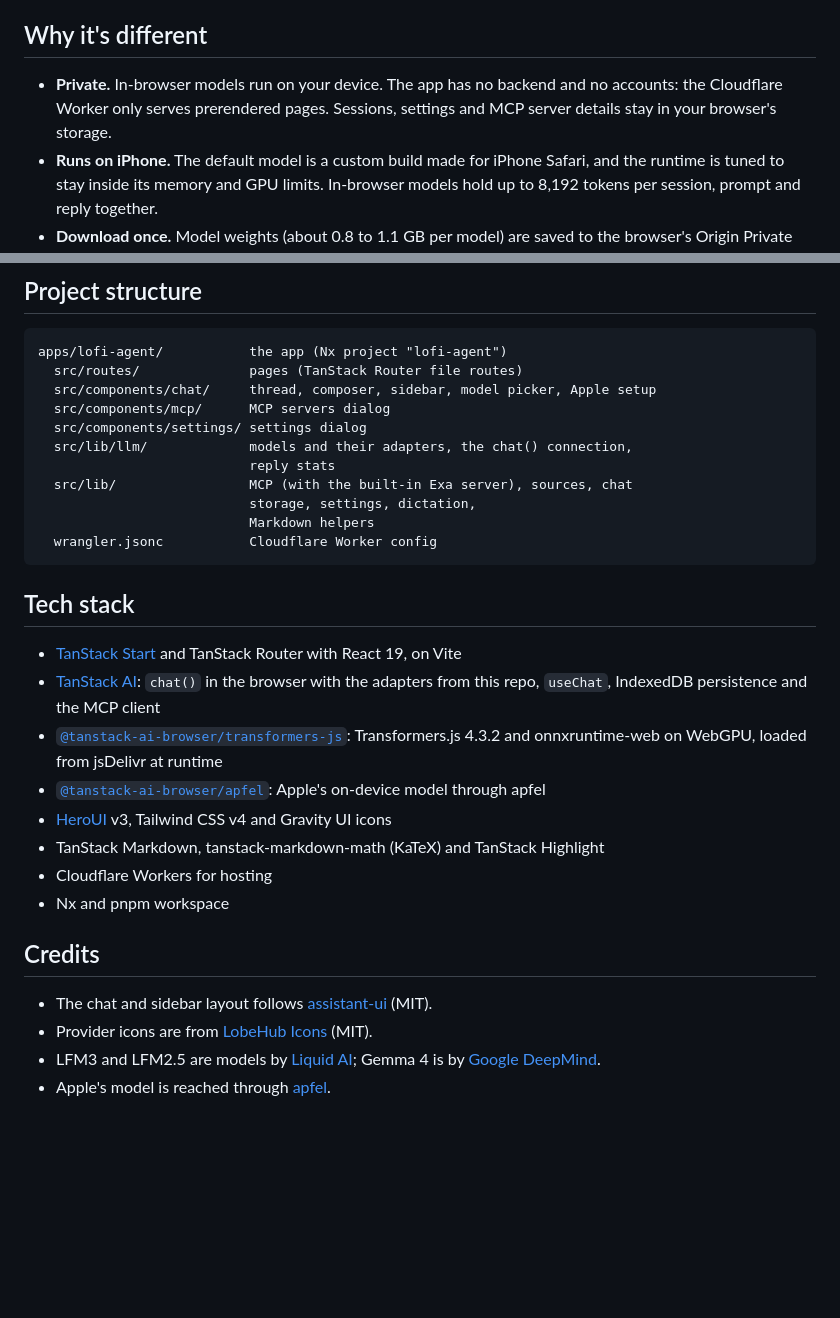
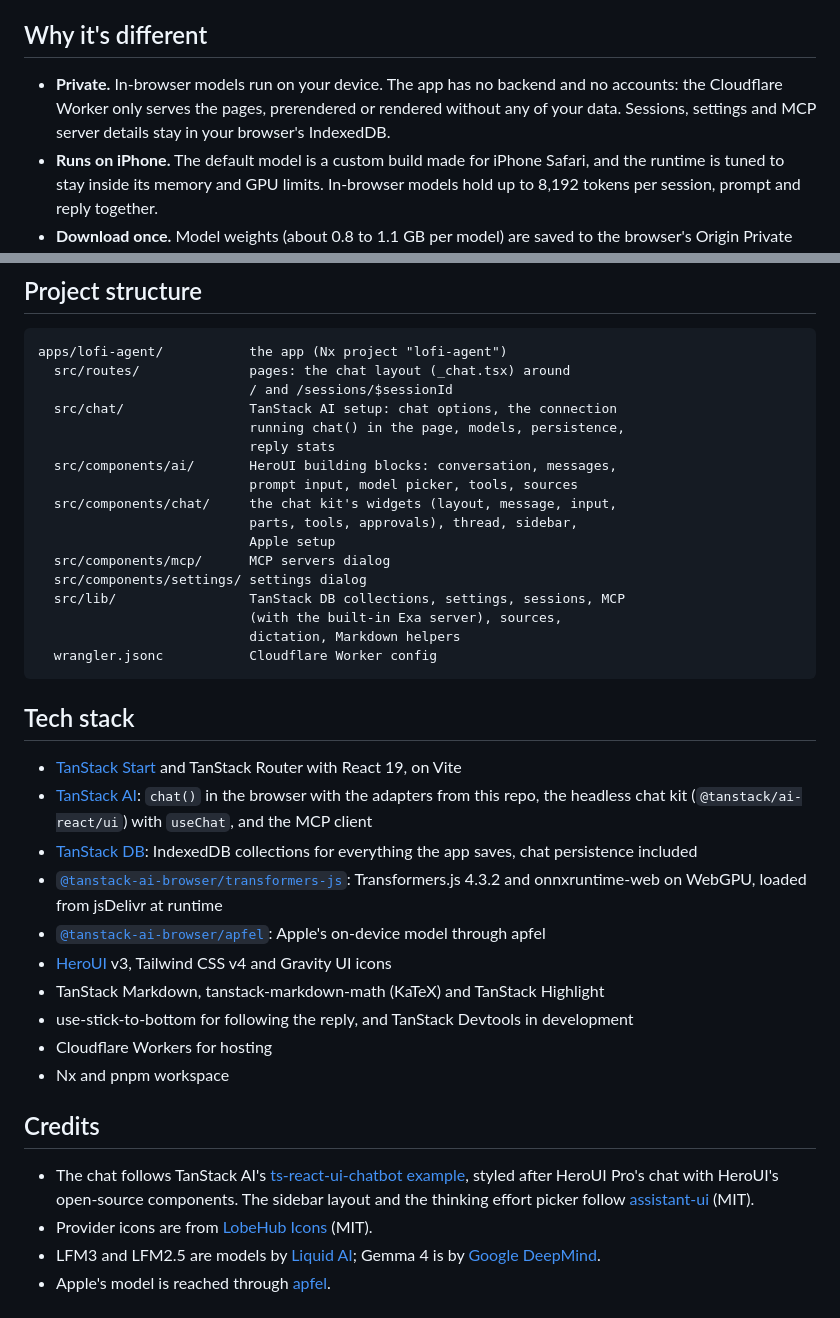
Before and after one commit to daveycodez/lofi-agent, a Markdown page: apps/lofi-agent/README.md, 2 parts joined by grey strips. Rendered like a GitHub page; blank space fills up the shorter version.

Commit message:
docs: bring the READMEs up to date
The demo's README covers thinking effort, TanStack DB storage, session
URLs, tool approval, the queue, download progress, server rendering and
the current project layout. The root README's status says 0.x.

````diff
--- a/apps/lofi-agent/README.md
+++ b/apps/lofi-agent/README.md
@@ -6,7 +6,7 @@ A chat app that runs small language models entirely in your browser. Models are
 
 ## Why it's different
 
-- **Private.** In-browser models run on your device. The app has no backend and no accounts: the Cloudflare Worker only serves prerendered pages. Sessions, settings and MCP server details stay in your browser's storage.
+- **Private.** In-browser models run on your device. The app has no backend and no accounts: the Cloudflare Worker only serves the pages, prerendered or rendered without any of your data. Sessions, settings and MCP server details stay in your browser's IndexedDB.
 - **Runs on iPhone.** The default model is a custom build made for iPhone Safari, and the runtime is tuned to stay inside its memory and GPU limits. In-browser models hold up to 8,192 tokens per session, prompt and reply together.
 - **Download once.** Model weights (about 0.8 to 1.1 GB per model) are saved to the browser's Origin Private File System and loaded from disk on later visits.
 - **Reuses work between runs.** The model keeps what it has already read, so a follow-up message, the next step after a tool call, or a new session with the same system prompt only reads what's new. The system prompt and tools are also saved to disk, so they aren't read again after a reload.
@@ -85,32 +90,40 @@ Deploying needs a Cloudflare account (`wrangler login`). No environment variable
 
 ```
 apps/lofi-agent/           the app (Nx project "lofi-agent")
-  src/routes/              pages (TanStack Router file routes)
-  src/components/chat/     thread, composer, sidebar, model picker, Apple setup
+  src/routes/              pages: the chat layout (_chat.tsx) around
+                           / and /sessions/$sessionId
+  src/chat/                TanStack AI setup: chat options, the connection
+                           running chat() in the page, models, persistence,
+                           reply stats
+  src/components/ai/       HeroUI building blocks: conversation, messages,
+                           prompt input, model picker, tools, sources
+  src/components/chat/     the chat kit's widgets (layout, message, input,
+                           parts, tools, approvals), thread, sidebar,
+                           Apple setup
   src/components/mcp/      MCP servers dialog
   src/components/settings/ settings dialog
-  src/lib/llm/             models and their adapters, the chat() connection,
-                           reply stats
-  src/lib/                 MCP (with the built-in Exa server), sources, chat
-                           storage, settings, dictation,
-                           Markdown helpers
+  src/lib/                 TanStack DB collections, settings, sessions, MCP
+                           (with the built-in Exa server), sources,
+                           dictation, Markdown helpers
   wrangler.jsonc           Cloudflare Worker config
 ```
 
 ## Tech stack
 
 - [TanStack Start](https://tanstack.com/start) and TanStack Router with React 19, on Vite
-- [TanStack AI](https://tanstack.com/ai): `chat()` in the browser with the adapters from this repo, `useChat`, IndexedDB persistence and the MCP client
+- [TanStack AI](https://tanstack.com/ai): `chat()` in the browser with the adapters from this repo, the headless chat kit (`@tanstack/ai-react/ui`) with `useChat`, and the MCP client
+- [TanStack DB](https://tanstack.com/db): IndexedDB collections for everything the app saves, chat persistence included
 - [`@tanstack-ai-browser/transformers-js`](../../packages/transformers-js): Transformers.js 4.3.2 and onnxruntime-web on WebGPU, loaded from jsDelivr at runtime
 - [`@tanstack-ai-browser/apfel`](../../packages/apfel): Apple's on-device model through apfel
 - [HeroUI](https://heroui.com) v3, Tailwind CSS v4 and Gravity UI icons
 - TanStack Markdown, tanstack-markdown-math (KaTeX) and TanStack Highlight
+- use-stick-to-bottom for following the reply, and TanStack Devtools in development
 - Cloudflare Workers for hosting
 - Nx and pnpm workspace
 
 ## Credits
 
-- The chat and sidebar layout follows [assistant-ui](https://github.com/assistant-ui/assistant-ui) (MIT).
+- The chat follows TanStack AI's [ts-react-ui-chatbot example](https://github.com/TanStack/ai/tree/main/examples/ts-react-ui-chatbot), styled after HeroUI Pro's chat with HeroUI's open-source components. The sidebar layout and the thinking effort picker follow [assistant-ui](https://github.com/assistant-ui/assistant-ui) (MIT).
 - Provider icons are from [LobeHub Icons](https://github.com/lobehub/lobe-icons) (MIT).
 - LFM3 and LFM2.5 are models by [Liquid AI](https://huggingface.co/LiquidAI); Gemma 4 is by [Google DeepMind](https://deepmind.google/models/gemma/).
 - Apple's model is reached through [apfel](https://apfel.franzai.com).
````
Also changed, not shown: other parts of apps/lofi-agent/README.md (+9 -4 lines), README.md (+1 -1 lines).
